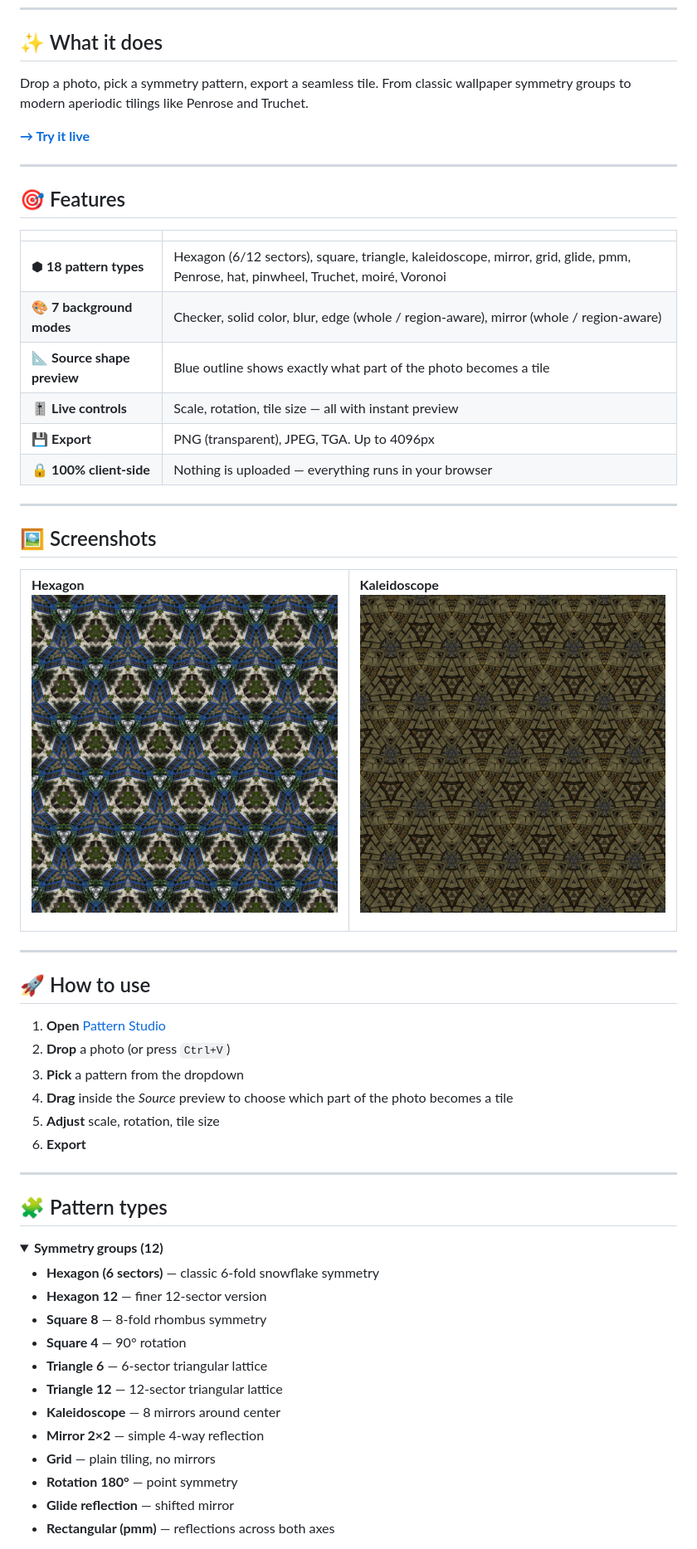
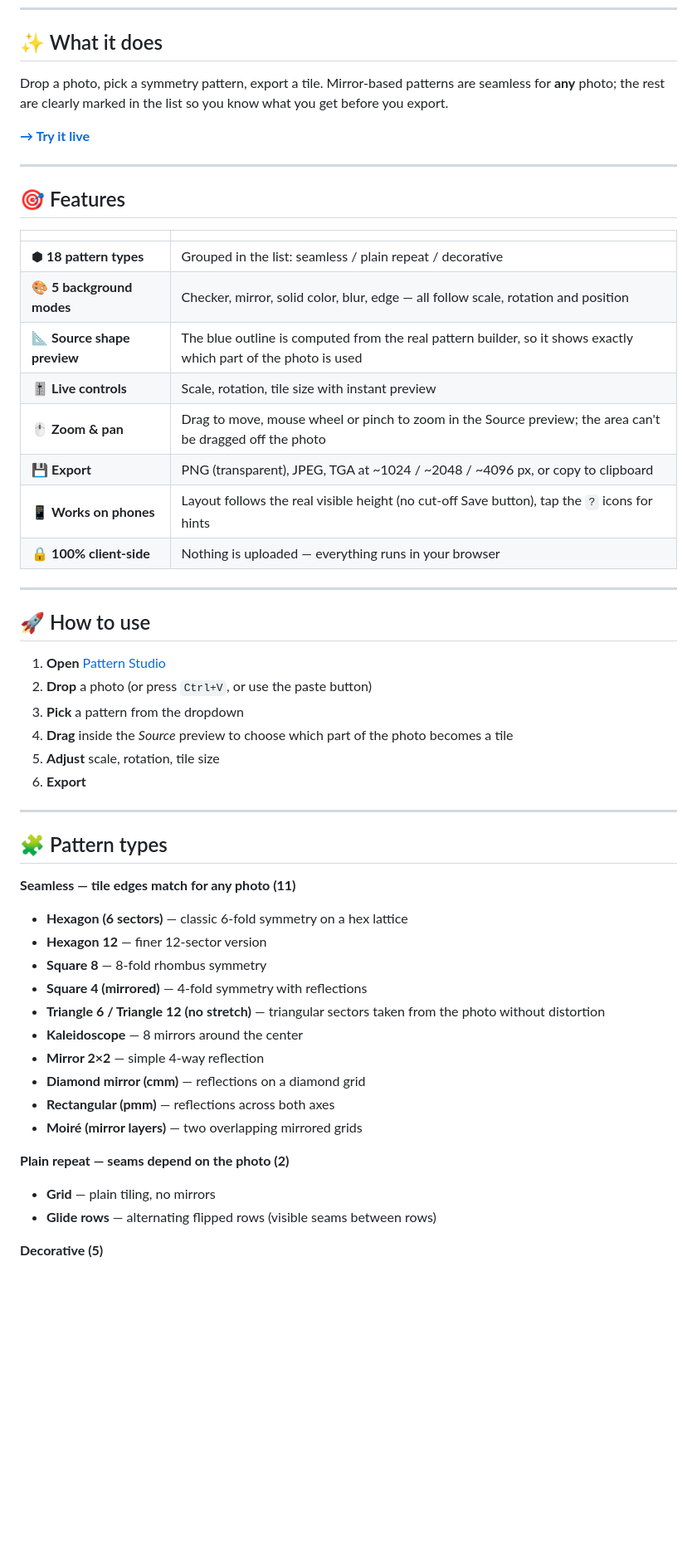
Before and after one commit to nullmar/pattern, a Markdown page: Readme.md, the part around one of its changes. Shown at 83% size. Drawn GitHub-style; folded sections open; blank space fills up the shorter version.

```diff
--- a/Readme.md
+++ b/Readme.md
@@ -15,8 +8,9 @@
 
 ## ✨ What it does
 
-Drop a photo, pick a symmetry pattern, export a seamless tile. From classic
-wallpaper symmetry groups to modern aperiodic tilings like Penrose and Truchet.
+Drop a photo, pick a symmetry pattern, export a tile. Mirror-based patterns are
+seamless for **any** photo; the rest are clearly marked in the list so you know
+what you get before you export.
 
 **[→ Try it live](https://nullmar.github.io/pattern/)**
 
@@ -24,49 +18,23 @@ wallpaper symmetry groups to modern aperiodic tilings like Penrose and Truchet.
 
 ## 🎯 Features
 
-| | |
-|---|---|
-| ⬢ **18 pattern types** | Hexagon (6/12 sectors), square, triangle, kaleidoscope, mirror, grid, glide, pmm, Penrose, hat, pinwheel, Truchet, moiré, Voronoi |
-| 🎨 **7 background modes** | Checker, solid color, blur, edge (whole / region-aware), mirror (whole / region-aware) |
-| 📐 **Source shape preview** | Blue outline shows exactly what part of the photo becomes a tile |
-| 🎚️ **Live controls** | Scale, rotation, tile size — all with instant preview |
-| 💾 **Export** | PNG (transparent), JPEG, TGA. Up to 4096px |
-| 🔒 **100% client-side** | Nothing is uploaded — everything runs in your browser |
-
----
-
-## 🖼️ Screenshots
-
-<div align="center">
-
-<table>
-<tr>
-<td width="50%">
-
-**Hexagon**
-<img src="/pattern_1005x1044 (1).png" width="100%">
-
-</td>
-<td width="50%">
-
-**Kaleidoscope**
-<img src="/pattern_1005x1044.png" width="100%">
-
-</td>
-</tr>
-
-</table>
-
-</div>
-
-
+|                                |                                                                                                                       |
+| ------------------------------ | --------------------------------------------------------------------------------------------------------------------- |
+| ⬢ **18 pattern types**         | Grouped in the list: seamless / plain repeat / decorative                                                             |
+| 🎨 **5 background modes**       | Checker, mirror, solid color, blur, edge — all follow scale, rotation and position                                    |
+| 📐 **Source shape preview**     | The blue outline is computed from the real pattern builder, so it shows exactly which part of the photo is used       |
+| 🎚️ **Live controls**           | Scale, rotation, tile size with instant preview                                                                       |
+| 🖱️ **Zoom & pan**              | Drag to move, mouse wheel or pinch to zoom in the Source preview; the area can't be dragged off the photo             |
+| 💾 **Export**                  | PNG (transparent), JPEG, TGA at ~1024 / ~2048 / ~4096 px, or copy to clipboard                                        |
+| 📱 **Works on phones**          | Layout follows the real visible height (no cut-off Save button), tap the `?` icons for hints                          |
+| 🔒 **100% client-side**         | Nothing is uploaded — everything runs in your browser                                                                 |
 
 ---
 
 ## 🚀 How to use
 
 1. **Open** [Pattern Studio](https://nullmar.github.io/pattern/)
-2. **Drop** a photo (or press `Ctrl+V`)
+2. **Drop** a photo (or press `Ctrl+V`, or use the paste button)
 3. **Pick** a pattern from the dropdown
 4. **Drag** inside the *Source* preview to choose which part of the photo becomes a tile
 5. **Adjust** scale, rotation, tile size
@@ -76,21 +44,23 @@ wallpaper symmetry groups to modern aperiodic tilings like Penrose and Truchet.
 
 ## 🧩 Pattern types
 
-<details>
-<summary><b>Symmetry groups (12)</b></summary>
+**Seamless — tile edges match for any photo (11)**
 
-- **Hexagon (6 sectors)** — classic 6-fold snowflake symmetry
+- **Hexagon (6 sectors)** — classic 6-fold symmetry on a hex lattice
 - **Hexagon 12** — finer 12-sector version
 - **Square 8** — 8-fold rhombus symmetry
-- **Square 4** — 90° rotation
-- **Triangle 6** — 6-sector triangular lattice
-- **Triangle 12** — 12-sector triangular lattice
-- **Kaleidoscope** — 8 mirrors around center
+- **Square 4 (mirrored)** — 4-fold symmetry with reflections
+- **Triangle 6 / Triangle 12 (no stretch)** — triangular sectors taken from the photo without distortion
+- **Kaleidoscope** — 8 mirrors around the center
 - **Mirror 2×2** — simple 4-way reflection
+- **Diamond mirror (cmm)** — reflections on a diamond grid
+- **Rectangular (pmm)** — reflections across both axes
+- **Moiré (mirror layers)** — two overlapping mirrored grids
+
+**Plain repeat — seams depend on the photo (2)**
+
 - **Grid** — plain tiling, no mirrors
-- **Rotation 180°** — point symmetry
-- **Glide reflection** — shifted mirror
-- **Rectangular (pmm)** — reflections across both axes
+- **Glide rows** — alternating flipped rows (visible seams between rows)
 
-</details>
+**Decorative (5)**
 
```
Also changed, not shown: other parts of Readme.md (+21 -28 lines).
